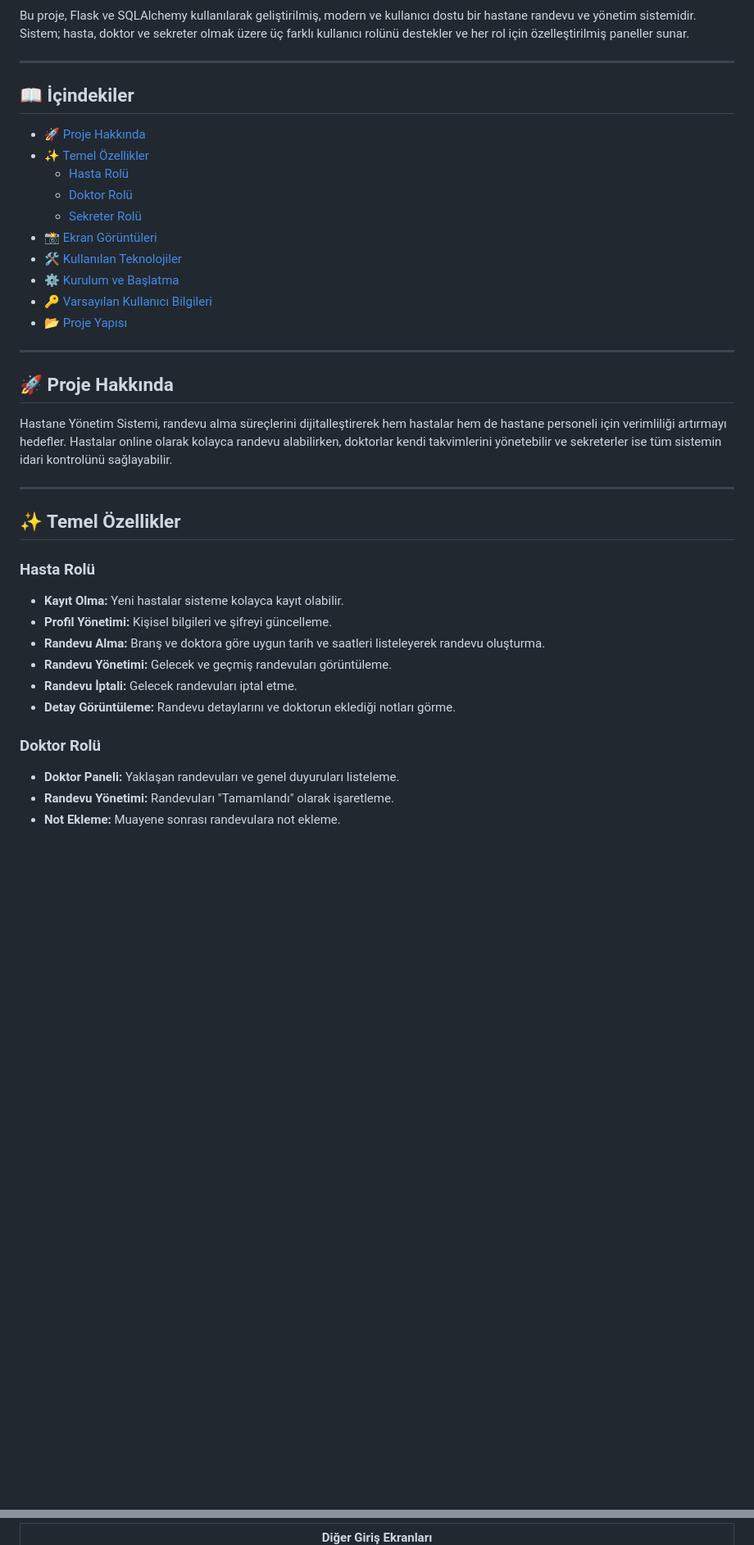
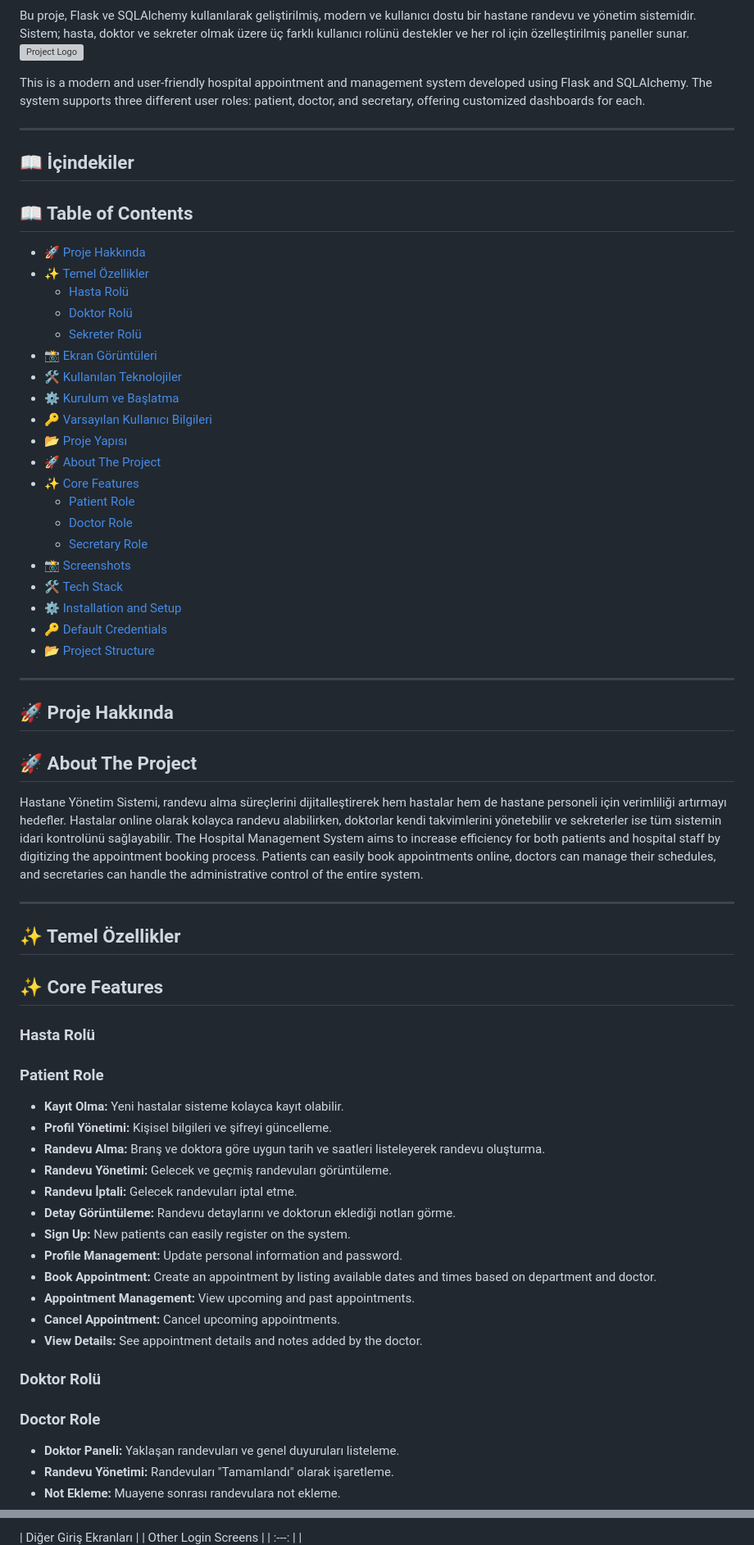
Before and after one commit to furkannaydn/hospital_system, a Markdown page: README.md, 2 parts joined by grey strips. Shown: that part at 82% size. Rendered like a GitHub page; blank space fills up the shorter version; grey boxes are pictures that could not be loaded.

Commit message:
Add README with screenshots

```diff
--- a/README.md
+++ b/README.md
@@ -4,9 +6,13 @@
 
 Bu proje, Flask ve SQLAlchemy kullanılarak geliştirilmiş, modern ve kullanıcı dostu bir hastane randevu ve yönetim sistemidir. Sistem; hasta, doktor ve sekreter olmak üzere üç farklı kullanıcı rolünü destekler ve her rol için özelleştirilmiş paneller sunar.
+![Project Logo](https://placehold.co/800x200/3498db/ffffff?text=Hospital+Management+System&font=roboto)
+
+This is a modern and user-friendly hospital appointment and management system developed using Flask and SQLAlchemy. The system supports three different user roles: patient, doctor, and secretary, offering customized dashboards for each.
 
 ---
 
 ## 📖 İçindekiler
+## 📖 Table of Contents
 
 - [🚀 Proje Hakkında](#-proje-hakkında)
 - [✨ Temel Özellikler](#-temel-özellikler)
@@ -18,18 +24,32 @@ Bu proje, Flask ve SQLAlchemy kullanılarak geliştirilmiş, modern ve kullanıc
 - [⚙️ Kurulum ve Başlatma](#️-kurulum-ve-başlatma)
 - [🔑 Varsayılan Kullanıcı Bilgileri](#-varsayılan-kullanıcı-bilgileri)
 - [📂 Proje Yapısı](#-proje-yapısı)
+- [🚀 About The Project](#-about-the-project)
+- [✨ Core Features](#-core-features)
+  - [Patient Role](#patient-role)
+  - [Doctor Role](#doctor-role)
+  - [Secretary Role](#secretary-role)
+- [📸 Screenshots](#-screenshots)
+- [🛠️ Tech Stack](#️-tech-stack)
+- [⚙️ Installation and Setup](#️-installation-and-setup)
+- [🔑 Default Credentials](#-default-credentials)
+- [📂 Project Structure](#-project-structure)
 
 ---
 
 ## 🚀 Proje Hakkında
+## 🚀 About The Project
 
 Hastane Yönetim Sistemi, randevu alma süreçlerini dijitalleştirerek hem hastalar hem de hastane personeli için verimliliği artırmayı hedefler. Hastalar online olarak kolayca randevu alabilirken, doktorlar kendi takvimlerini yönetebilir ve sekreterler ise tüm sistemin idari kontrolünü sağlayabilir.
+The Hospital Management System aims to increase efficiency for both patients and hospital staff by digitizing the appointment booking process. Patients can easily book appointments online, doctors can manage their schedules, and secretaries can handle the administrative control of the entire system.
 
 ---
 
 ## ✨ Temel Özellikler
+## ✨ Core Features
 
 ### Hasta Rolü
+### Patient Role
 
 - **Kayıt Olma:** Yeni hastalar sisteme kolayca kayıt olabilir.
 - **Profil Yönetimi:** Kişisel bilgileri ve şifreyi güncelleme.
@@ -37,8 +57,15 @@ Hastane Yönetim Sistemi, randevu alma süreçlerini dijitalleştirerek hem hast
 - **Randevu Yönetimi:** Gelecek ve geçmiş randevuları görüntüleme.
 - **Randevu İptali:** Gelecek randevuları iptal etme.
 - **Detay Görüntüleme:** Randevu detaylarını ve doktorun eklediği notları görme.
+- **Sign Up:** New patients can easily register on the system.
+- **Profile Management:** Update personal information and password.
+- **Book Appointment:** Create an appointment by listing available dates and times based on department and doctor.
+- **Appointment Management:** View upcoming and past appointments.
+- **Cancel Appointment:** Cancel upcoming appointments.
+- **View Details:** See appointment details and notes added by the doctor.
 
 ### Doktor Rolü
+### Doctor Role
 
 - **Doktor Paneli:** Yaklaşan randevuları ve genel duyuruları listeleme.
 - **Randevu Yönetimi:** Randevuları "Tamamlandı" olarak işaretleme.
@@ -83,5 +131,6 @@ Aşağıda sistemin temel sayfalarından bazı ekran görüntüleri yer almaktad
 
 | Diğer Giriş Ekranları |
+| Other Login Screens |
 | :---: |
 | ![Doktor Giriş](hastane_projesi/assets/doktorgiriş.png) |
 | ![Sekreter Giriş](hastane_projesi/assets/sekretergiriş.png) |
```
Also changed, not shown: other parts of README.md (+55 -0 lines).
